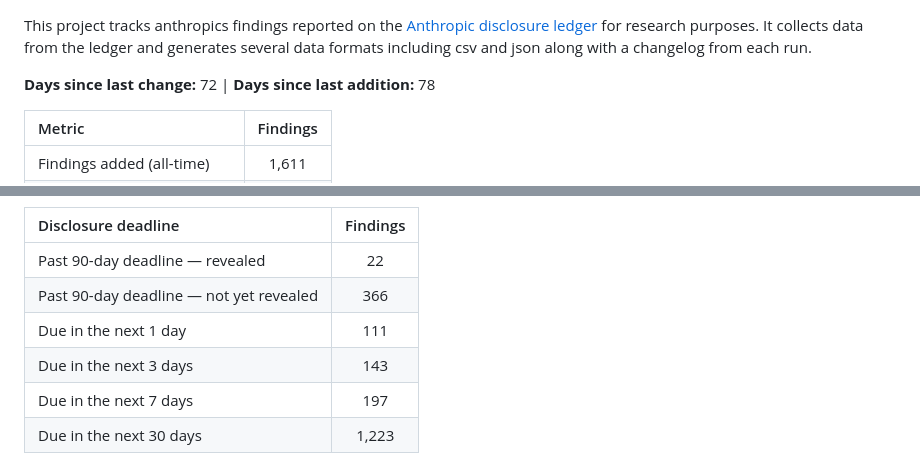
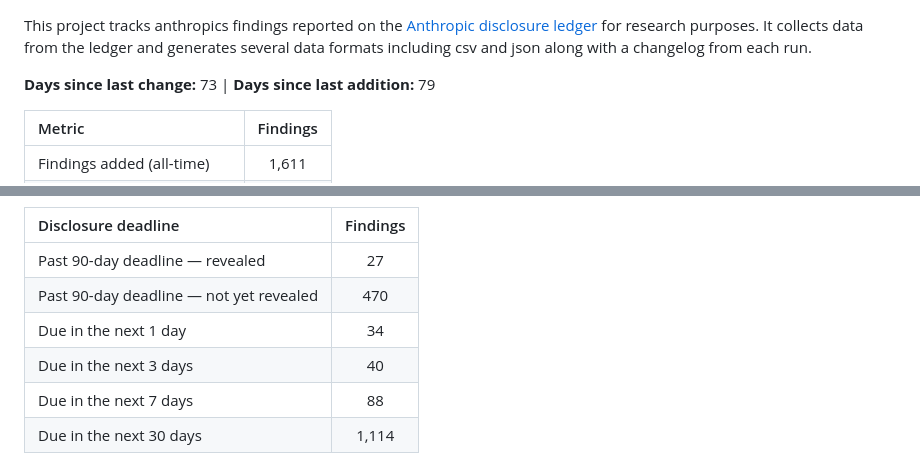
Before and after one commit to patrickmgarrity/anthropic-findings-tracker, a Markdown page: README.md, 2 parts joined by grey strips. GitHub-like rendering.

Commit message:
data: refresh ledger 2026-08-07T02:01:36+00:00 (1611 entries)

```diff
--- a/README.md
+++ b/README.md
@@ -1,7 +1,7 @@
 This project tracks anthropics findings reported on the [Anthropic disclosure ledger](https://red.anthropic.com/2026/cvd/ledger/) for research purposes. It collects data from the ledger and generates several data formats including csv and json along with a changelog from each run.
 
 <!-- METRICS:START -->
-**Days since last change:** 72 | **Days since last addition:** 78
+**Days since last change:** 73 | **Days since last addition:** 79
 
 | Metric | Findings |
 | :--- | :---: |
@@ -15,12 +15,12 @@ This project tracks anthropics findings reported on the [Anthropic disclosure le
 <!-- DEADLINES:START -->
 | Disclosure deadline | Findings |
 | :--- | :---: |
-| Past 90-day deadline — revealed | 22 |
-| Past 90-day deadline — not yet revealed | 366 |
-| Due in the next 1 day | 111 |
-| Due in the next 3 days | 143 |
-| Due in the next 7 days | 197 |
-| Due in the next 30 days | 1,223 |
+| Past 90-day deadline — revealed | 27 |
+| Past 90-day deadline — not yet revealed | 470 |
+| Due in the next 1 day | 34 |
+| Due in the next 3 days | 40 |
+| Due in the next 7 days | 88 |
+| Due in the next 30 days | 1,114 |
 <!-- DEADLINES:END -->
 
 ![90-Day Disclosure Deadline vs. Patch Released](https://github.com/patrickmgarrity/anthropic-findings-tracker/blob/main/data/disclosure.png)
```
Also changed, not shown: data/cumulative.png, data/disclosure.png, 7 other files.
